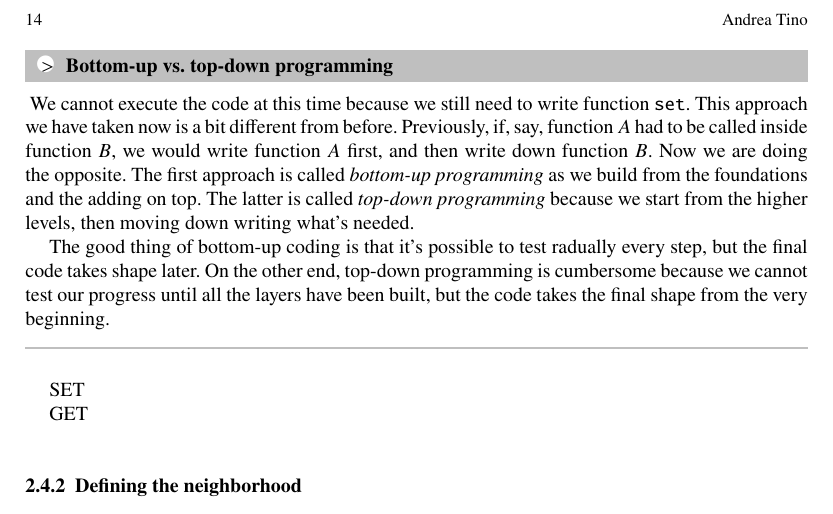
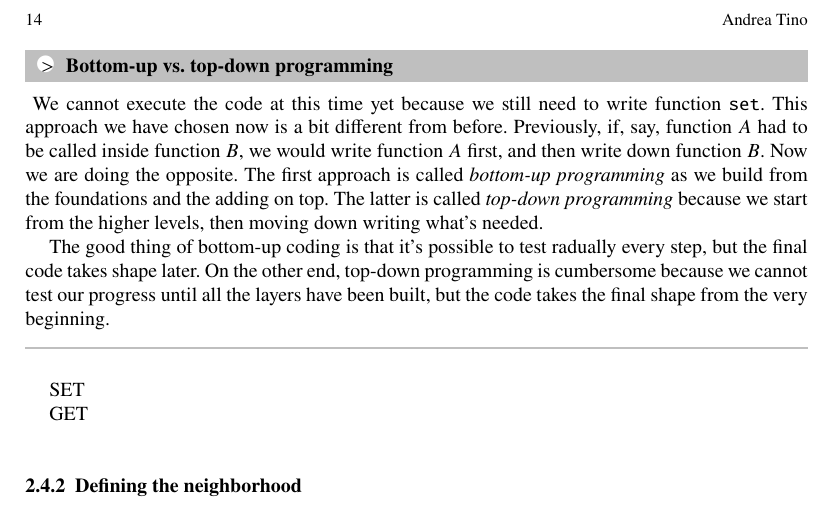
Before and after one commit to andry-tino/book-programming-science, a LaTeX document (cellular-automata/index.tex, which reads cellular-automata/simpleca.tex): part of page 14 of 15, cut so that both start at the same text. Compiled offline with pdfLaTeX.

Commit message:
More content

```diff
--- a/cellular-automata/simpleca.tex
+++ b/cellular-automata/simpleca.tex
@@ -387,8 +387,8 @@
 to set the initial configuration of the CA.
 
 \begin{important}{Bottom-up vs. top-down programming}
-We cannot execute the code at this time because we still need to write function \texttt{set}.
-This approach we have taken now is a bit different from before. Previously, if, say, function $A$ had to
+We cannot execute the code at this time yet because we still need to write function \texttt{set}.
+This approach we have chosen now is a bit different from before. Previously, if, say, function $A$ had to
 be called inside function $B$, we would write function $A$ first, and then write down function $B$. Now we are
 doing the opposite. The first approach is called \textit{bottom-up programming}
 as we build from the foundations and the adding on top.
```
